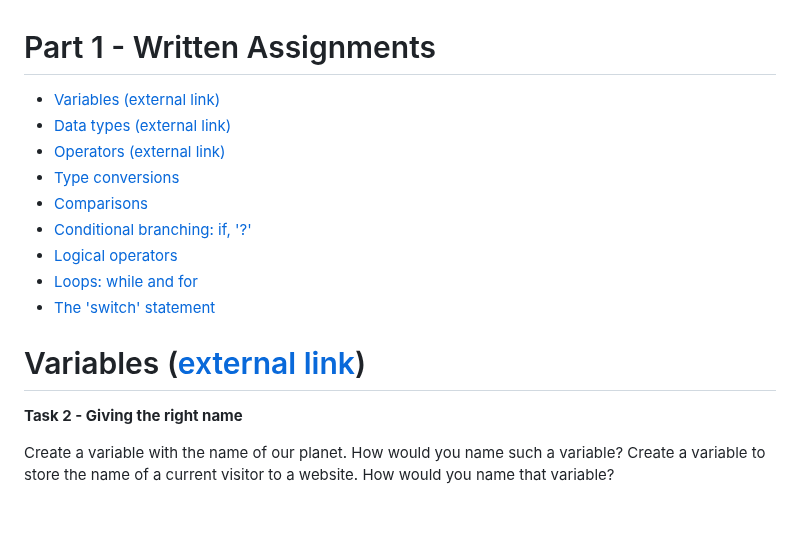
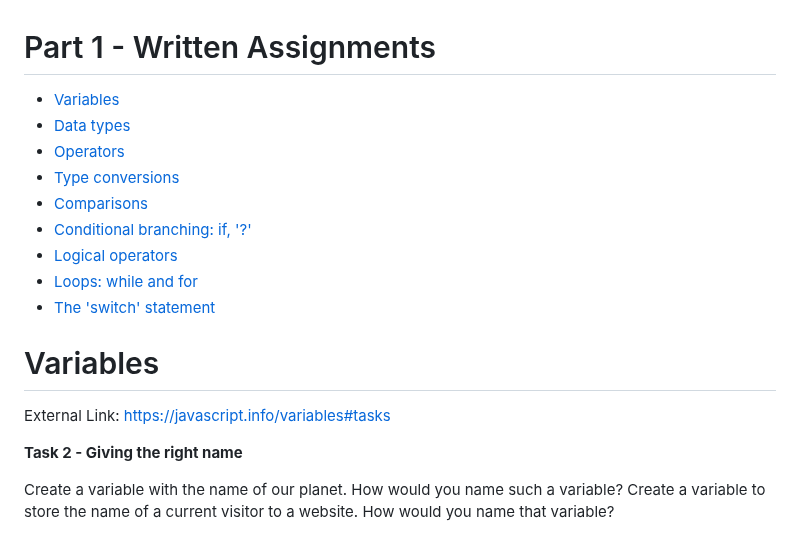
Before and after one commit to p2635/modern-js-tutorial, a Markdown page: Part1.md, the part around one of its changes. GitHub-like rendering; blank space fills up the shorter version.

Commit message:
Move external link refs under heading

```diff
--- a/Part1.md
+++ b/Part1.md
@@ -1,9 +1,9 @@
 <!-- omit in toc -->
 # Part 1 - Written Assignments
 
-- [Variables (external link)](#variables-external-link)
-- [Data types (external link)](#data-types-external-link)
-- [Operators (external link)](#operators-external-link)
+- [Variables](#variables)
+- [Data types](#data-types)
+- [Operators](#operators)
 - [Type conversions](#type-conversions)
 - [Comparisons](#comparisons)
 - [Conditional branching: if, '?'](#conditional-branching-if-)
@@ -11,7 +11,9 @@
 - [Loops: while and for](#loops-while-and-for)
 - [The 'switch' statement](#the-switch-statement)
 
-# Variables ([external link](https://javascript.info/variables#tasks))
+# Variables
+
+External Link: https://javascript.info/variables#tasks
 
 **Task 2 - Giving the right name**
 
```
Also changed, not shown: other parts of Part1.md (+6 -2 lines).
